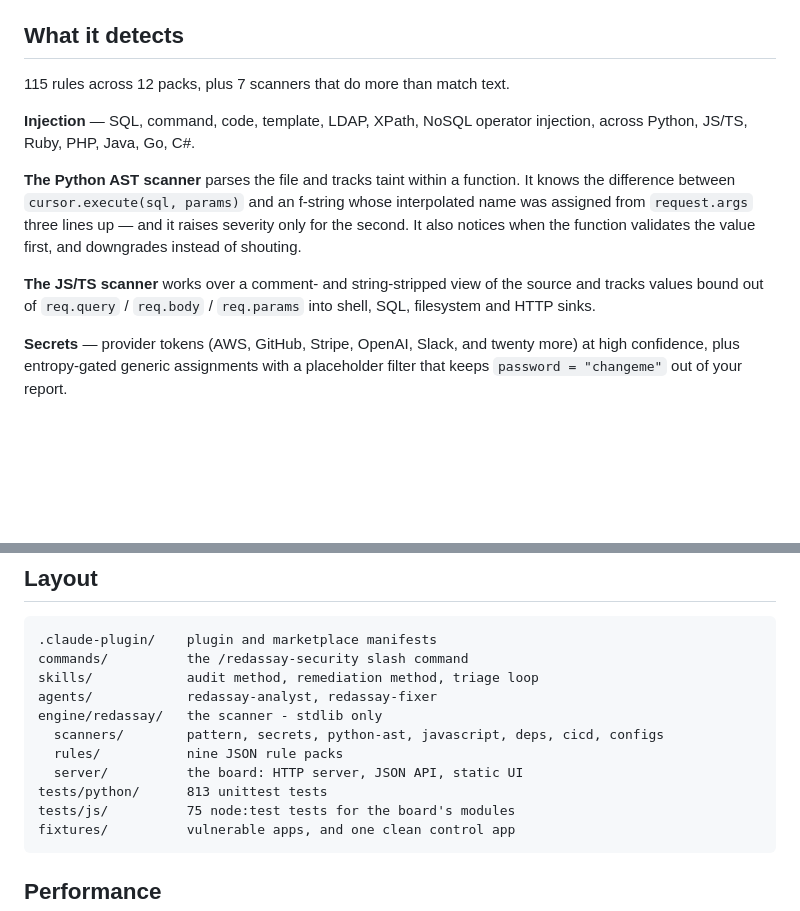
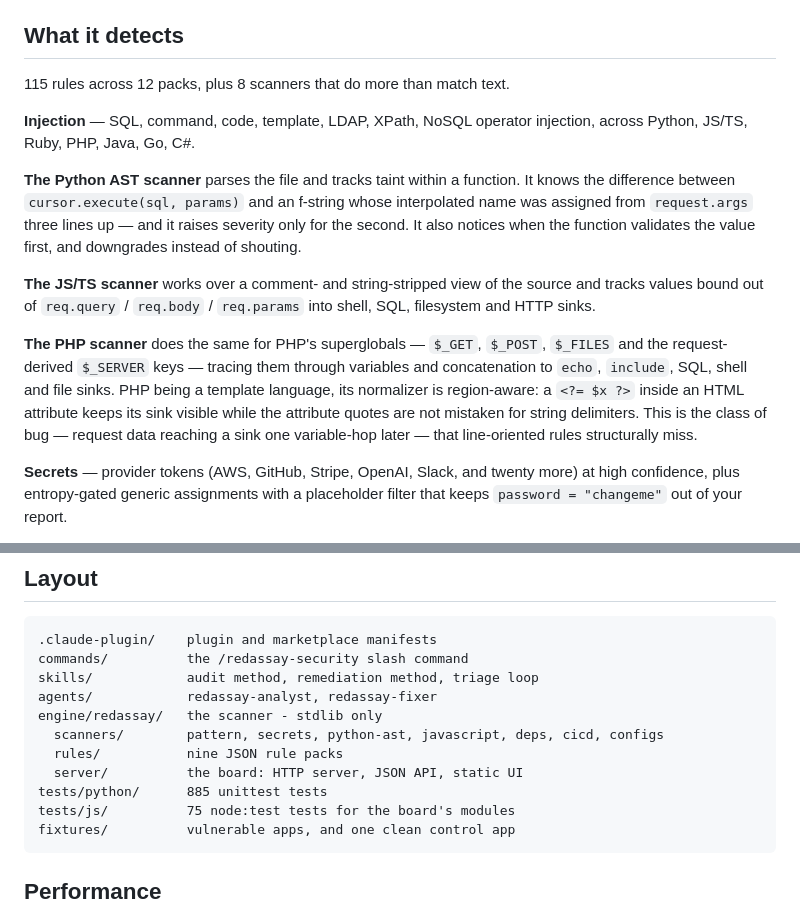
Before and after one commit to Himasnhu-AT/redassay-security-audit, a Markdown page: README.md, 2 parts joined by grey strips. Drawn GitHub-style; blank space fills up the shorter version.

Commit message:
docs: document the PHP taint scanner and refresh counts

````diff
--- a/README.md
+++ b/README.md
@@ -122,7 +122,7 @@ Full command reference: [`docs/cli.md`](docs/cli.md).
 
 ## What it detects
 
-115 rules across 12 packs, plus 7 scanners that do more than match text.
+115 rules across 12 packs, plus 8 scanners that do more than match text.
 
 **Injection** — SQL, command, code, template, LDAP, XPath, NoSQL operator
 injection, across Python, JS/TS, Ruby, PHP, Java, Go, C#.
@@ -136,6 +136,14 @@ the value first, and downgrades instead of shouting.
 **The JS/TS scanner** works over a comment- and string-stripped view of the
 source and tracks values bound out of `req.query` / `req.body` / `req.params`
 into shell, SQL, filesystem and HTTP sinks.
+
+**The PHP scanner** does the same for PHP's superglobals — `$_GET`, `$_POST`,
+`$_FILES` and the request-derived `$_SERVER` keys — tracing them through
+variables and concatenation to `echo`, `include`, SQL, shell and file sinks. PHP
+being a template language, its normalizer is region-aware: a `<?= $x ?>` inside
+an HTML attribute keeps its sink visible while the attribute quotes are not
+mistaken for string delimiters. This is the class of bug — request data reaching
+a sink one variable-hop later — that line-oriented rules structurally miss.
 
 **Secrets** — provider tokens (AWS, GitHub, Stripe, OpenAI, Slack, and twenty
 more) at high confidence, plus entropy-gated generic assignments with a
@@ -204,7 +212,7 @@ engine/redassay/   the scanner - stdlib only
   scanners/        pattern, secrets, python-ast, javascript, deps, cicd, configs
   rules/           nine JSON rule packs
   server/          the board: HTTP server, JSON API, static UI
-tests/python/      813 unittest tests
+tests/python/      885 unittest tests
 tests/js/          75 node:test tests for the board's modules
 fixtures/          vulnerable apps, and one clean control app
 ```
````
Also changed, not shown: CHANGELOG.md (+1 -1 lines), CONTRIBUTING.md (+1 -1 lines).
